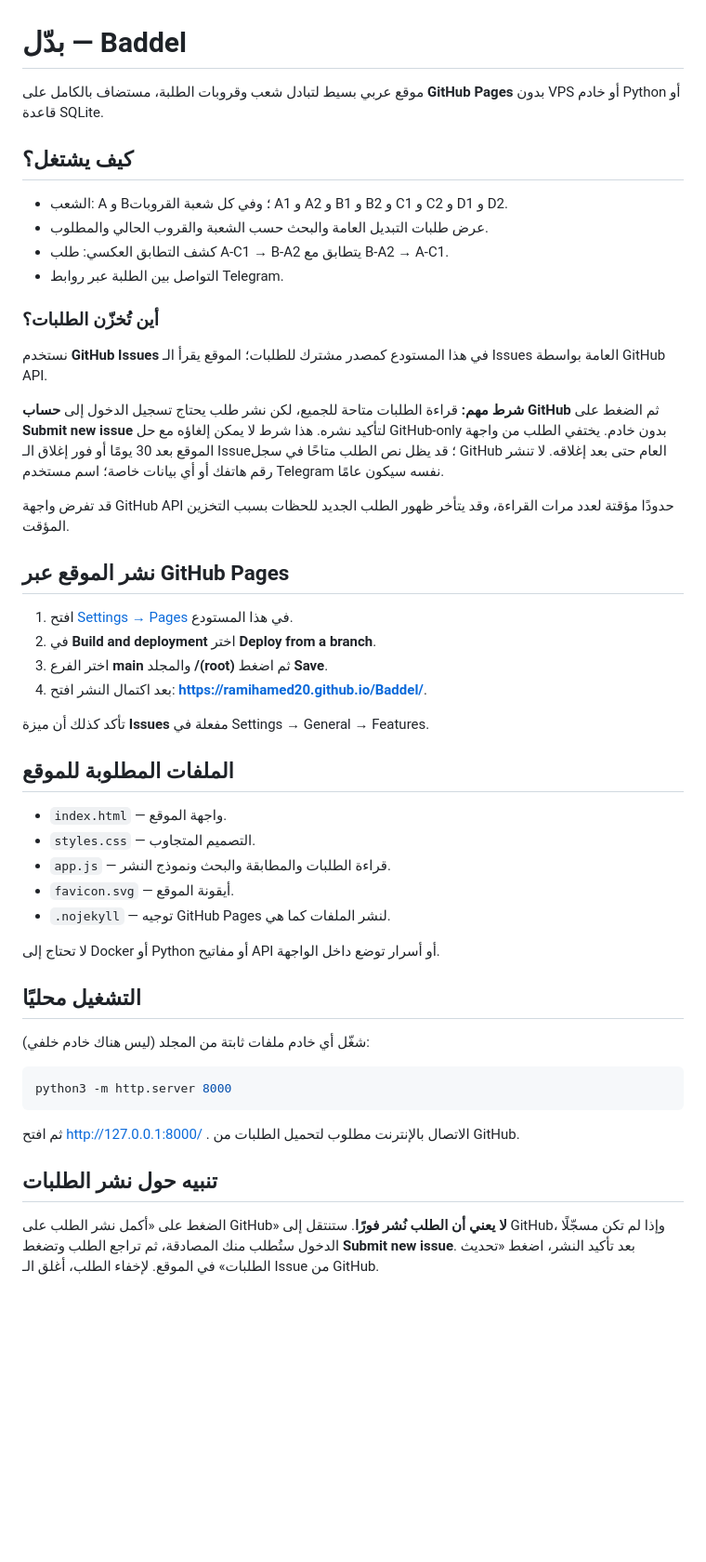
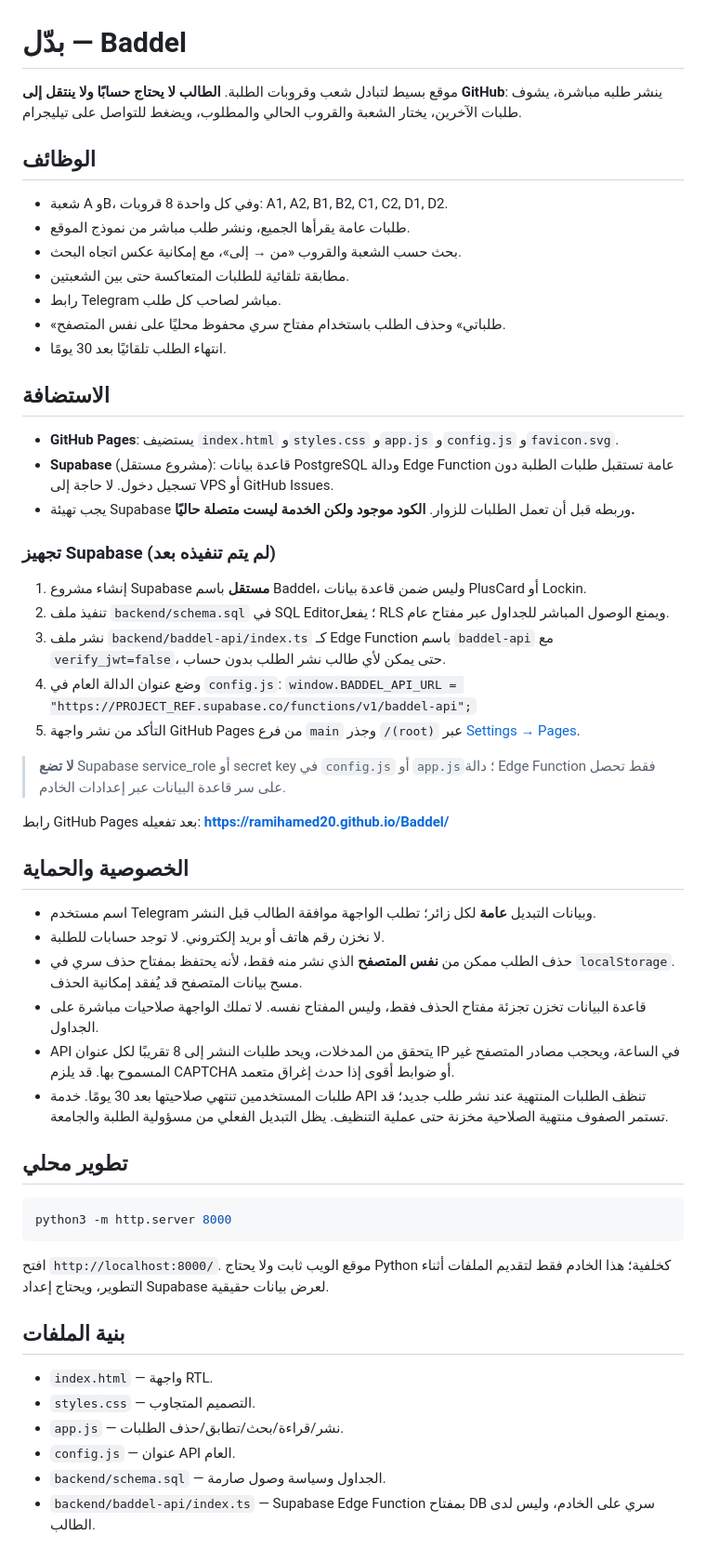
Before and after one commit to ramihamed20/Baddel, a Markdown page: README.md, the part around the change. Shown at 93% size. Rendered like a GitHub page; blank space fills up the shorter version.

Commit message:
Document no-login student experience and dedicated Supabase backend requirement

````diff
--- a/README.md
+++ b/README.md
@@ -1,51 +1,58 @@
 # بدّل — Baddel
 
-موقع عربي بسيط لتبادل شعب وقروبات الطلبة، مستضاف بالكامل على **GitHub Pages** بدون VPS أو خادم Python أو قاعدة SQLite.
+موقع بسيط لتبادل شعب وقروبات الطلبة. **الطالب لا يحتاج حسابًا ولا ينتقل إلى GitHub**: ينشر طلبه مباشرة، يشوف طلبات الآخرين، يختار الشعبة والقروب الحالي والمطلوب، ويضغط للتواصل على تيليجرام.
 
-## كيف يشتغل؟
+## الوظائف
 
-- الشعب: A و B؛ وفي كل شعبة القروبات A1 و A2 و B1 و B2 و C1 و C2 و D1 و D2.
-- عرض طلبات التبديل العامة والبحث حسب الشعبة والقروب الحالي والمطلوب.
-- كشف التطابق العكسي: طلب A-C1 → B-A2 يتطابق مع B-A2 → A-C1.
-- التواصل بين الطلبة عبر روابط Telegram.
+- شعبة A وB، وفي كل واحدة 8 قروبات: A1, A2, B1, B2, C1, C2, D1, D2.
+- طلبات عامة يقرأها الجميع، ونشر طلب مباشر من نموذج الموقع.
+- بحث حسب الشعبة والقروب «من → إلى»، مع إمكانية عكس اتجاه البحث.
+- مطابقة تلقائية للطلبات المتعاكسة حتى بين الشعبتين.
+- رابط Telegram مباشر لصاحب كل طلب.
+- «طلباتي» وحذف الطلب باستخدام مفتاح سري محفوظ محليًا على نفس المتصفح.
+- انتهاء الطلب تلقائيًا بعد 30 يومًا.
 
-### أين تُخزّن الطلبات؟
+## الاستضافة
 
-نستخدم **GitHub Issues** في هذا المستودع كمصدر مشترك للطلبات؛ الموقع يقرأ الـ Issues العامة بواسطة GitHub API.
+- **GitHub Pages**: يستضيف `index.html` و`styles.css` و`app.js` و`config.js` و`favicon.svg`.
+- **Supabase** (مشروع مستقل): قاعدة بيانات PostgreSQL ودالة Edge Function عامة تستقبل طلبات الطلبة دون تسجيل دخول. لا حاجة إلى VPS أو GitHub Issues.
+- يجب تهيئة Supabase وربطه قبل أن تعمل الطلبات للزوار. **الكود موجود ولكن الخدمة ليست متصلة حاليًا.**
 
-**شرط مهم:** قراءة الطلبات متاحة للجميع، لكن نشر طلب يحتاج تسجيل الدخول إلى **حساب GitHub** ثم الضغط على **Submit new issue** لتأكيد نشره. هذا شرط لا يمكن إلغاؤه مع حل GitHub-only بدون خادم. يختفي الطلب من واجهة الموقع بعد 30 يومًا أو فور إغلاق الـ Issue؛ قد يظل نص الطلب متاحًا في سجل GitHub العام حتى بعد إغلاقه. لا تنشر رقم هاتفك أو أي بيانات خاصة؛ اسم مستخدم Telegram نفسه سيكون عامًا.
+### تجهيز Supabase (لم يتم تنفيذه بعد)
 
-قد تفرض واجهة GitHub API حدودًا مؤقتة لعدد مرات القراءة، وقد يتأخر ظهور الطلب الجديد للحظات بسبب التخزين المؤقت.
+1. إنشاء مشروع Supabase **مستقل** باسم Baddel، وليس ضمن قاعدة بيانات PlusCard أو Lockin.
+2. تنفيذ ملف `backend/schema.sql` في SQL Editor؛ يفعل RLS ويمنع الوصول المباشر للجداول عبر مفتاح عام.
+3. نشر ملف `backend/baddel-api/index.ts` كـ Edge Function باسم `baddel-api` مع `verify_jwt=false`، حتى يمكن لأي طالب نشر الطلب بدون حساب.
+4. وضع عنوان الدالة العام في `config.js`:
+   `window.BADDEL_API_URL = "https://PROJECT_REF.supabase.co/functions/v1/baddel-api";`
+5. التأكد من نشر واجهة GitHub Pages من فرع `main` وجذر `/(root)` عبر [Settings → Pages](https://github.com/ramihamed20/Baddel/settings/pages).
 
-## نشر الموقع عبر GitHub Pages
+> **لا تضع** Supabase service_role أو secret key في `config.js` أو `app.js`؛ دالة Edge Function فقط تحصل على سر قاعدة البيانات عبر إعدادات الخادم.
 
-1. افتح [Settings → Pages](https://github.com/ramihamed20/Baddel/settings/pages) في هذا المستودع.
-2. في **Build and deployment** اختر **Deploy from a branch**.
-3. اختر الفرع **main** والمجلد **/(root)** ثم اضغط **Save**.
-4. بعد اكتمال النشر افتح: **https://ramihamed20.github.io/Baddel/**.
+رابط GitHub Pages بعد تفعيله: **https://ramihamed20.github.io/Baddel/**
 
-تأكد كذلك أن ميزة **Issues** مفعلة في Settings → General → Features.
+## الخصوصية والحماية
 
-## الملفات المطلوبة للموقع
+- اسم مستخدم Telegram وبيانات التبديل **عامة** لكل زائر؛ تطلب الواجهة موافقة الطالب قبل النشر.
+- لا نخزن رقم هاتف أو بريد إلكتروني. لا توجد حسابات للطلبة.
+- حذف الطلب ممكن من **نفس المتصفح** الذي نشر منه فقط، لأنه يحتفظ بمفتاح حذف سري في `localStorage`. مسح بيانات المتصفح قد يُفقد إمكانية الحذف.
+- قاعدة البيانات تخزن تجزئة مفتاح الحذف فقط، وليس المفتاح نفسه. لا تملك الواجهة صلاحيات مباشرة على الجداول.
+- API يتحقق من المدخلات، ويحد طلبات النشر إلى 8 تقريبًا لكل عنوان IP في الساعة، ويحجب مصادر المتصفح غير المسموح بها. قد يلزم CAPTCHA أو ضوابط أقوى إذا حدث إغراق متعمد.
+- طلبات المستخدمين تنتهي صلاحيتها بعد 30 يومًا. خدمة API تنظف الطلبات المنتهية عند نشر طلب جديد؛ قد تستمر الصفوف منتهية الصلاحية مخزنة حتى عملية التنظيف. يظل التبديل الفعلي من مسؤولية الطلبة والجامعة.
 
-- `index.html` — واجهة الموقع.
-- `styles.css` — التصميم المتجاوب.
-- `app.js` — قراءة الطلبات والمطابقة والبحث ونموذج النشر.
-- `favicon.svg` — أيقونة الموقع.
-- `.nojekyll` — توجيه GitHub Pages لنشر الملفات كما هي.
-
-لا تحتاج إلى Docker أو Python أو مفاتيح API أو أسرار توضع داخل الواجهة.
-
-## التشغيل محليًا
-
-شغّل أي خادم ملفات ثابتة من المجلد (ليس هناك خادم خلفي):
+## تطوير محلي
 
 ```bash
 python3 -m http.server 8000
 ```
 
-ثم افتح http://127.0.0.1:8000/ . الاتصال بالإنترنت مطلوب لتحميل الطلبات من GitHub.
+افتح `http://localhost:8000/`. موقع الويب ثابت ولا يحتاج Python كخلفية؛ هذا الخادم فقط لتقديم الملفات أثناء التطوير، ويحتاج إعداد Supabase لعرض بيانات حقيقية.
 
-## تنبيه حول نشر الطلبات
+## بنية الملفات
 
-الضغط على «أكمل نشر الطلب على GitHub» **لا يعني أن الطلب نُشر فورًا**. ستنتقل إلى GitHub، وإذا لم تكن مسجّلًا الدخول ستُطلب منك المصادقة، ثم تراجع الطلب وتضغط **Submit new issue**. بعد تأكيد النشر، اضغط «تحديث الطلبات» في الموقع. لإخفاء الطلب، أغلق الـ Issue من GitHub.
+- `index.html` — واجهة RTL.
+- `styles.css` — التصميم المتجاوب.
+- `app.js` — نشر/قراءة/بحث/تطابق/حذف الطلبات.
+- `config.js` — عنوان API العام.
+- `backend/schema.sql` — الجداول وسياسة وصول صارمة.
+- `backend/baddel-api/index.ts` — Supabase Edge Function بمفتاح DB سري على الخادم، وليس لدى الطالب.
````
